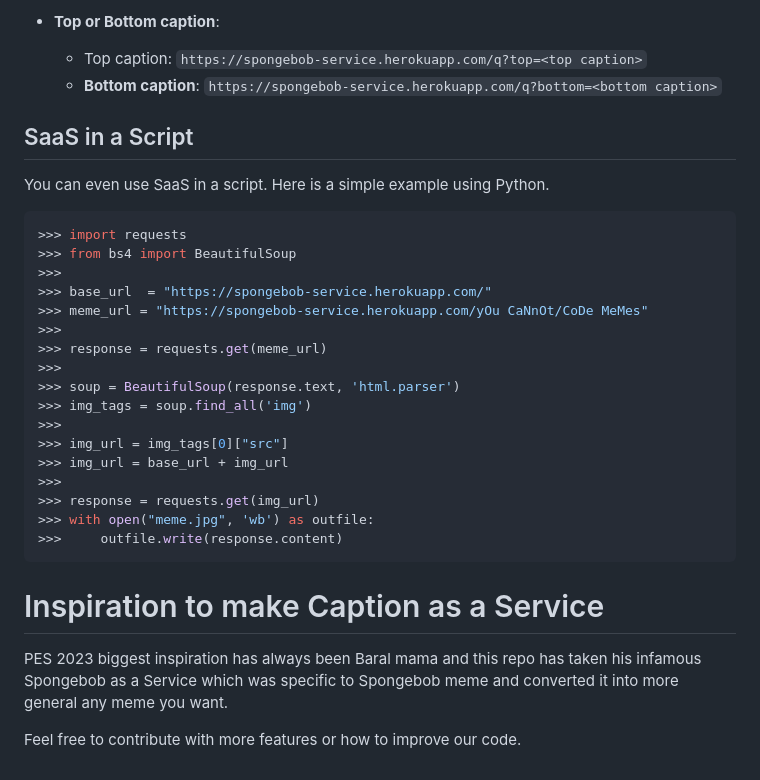
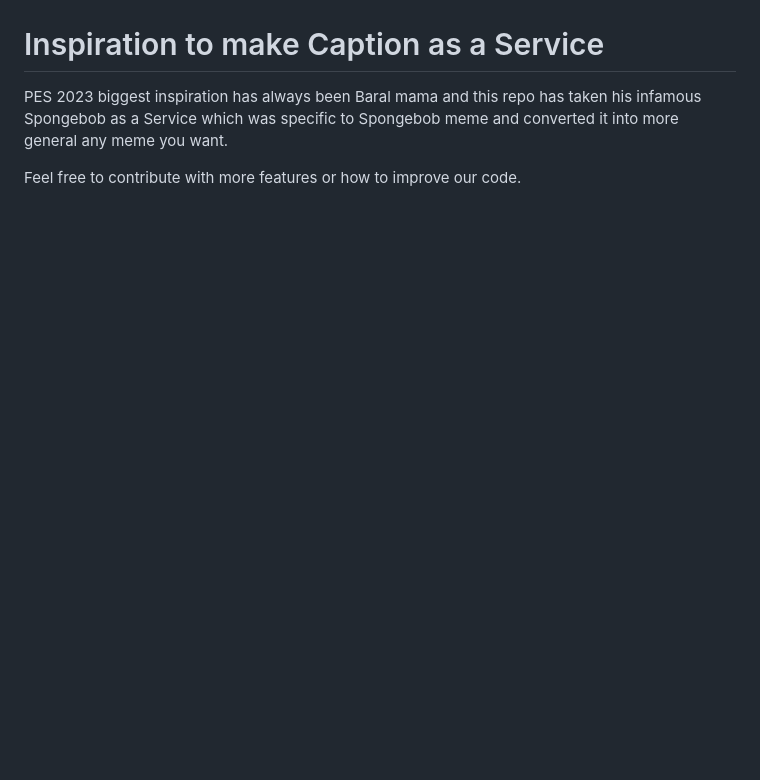
Before and after one commit to SammithSB/CaaS, a Markdown page: README.md, the part around the change printed below. Drawn GitHub-style; blank space fills up the shorter version.

````diff
--- a/README.md
+++ b/README.md
@@ -31,29 +18,3 @@ You can choose to have both captions, or either one caption.
-* **Top or Bottom caption**:
-  * Top caption: ```https://spongebob-service.herokuapp.com/q?top=<top caption>```
-  * **Bottom caption**: ```https://spongebob-service.herokuapp.com/q?bottom=<bottom caption>```
-
-## SaaS in a Script
-You can even use SaaS in a script. Here is a simple example using Python.
-
-```Python
->>> import requests
->>> from bs4 import BeautifulSoup
->>>
->>> base_url  = "https://spongebob-service.herokuapp.com/"
->>> meme_url = "https://spongebob-service.herokuapp.com/yOu CaNnOt/CoDe MeMes"
->>>
->>> response = requests.get(meme_url)
->>>
->>> soup = BeautifulSoup(response.text, 'html.parser')
->>> img_tags = soup.find_all('img')
->>>
->>> img_url = img_tags[0]["src"]
->>> img_url = base_url + img_url
->>>
->>> response = requests.get(img_url)
->>> with open("meme.jpg", 'wb') as outfile:
->>>     outfile.write(response.content)
-```
 
 # Inspiration to make Caption as a Service
 
````
Also changed, not shown: other parts of README.md (+8 -21 lines), static/monisha.png (added).
